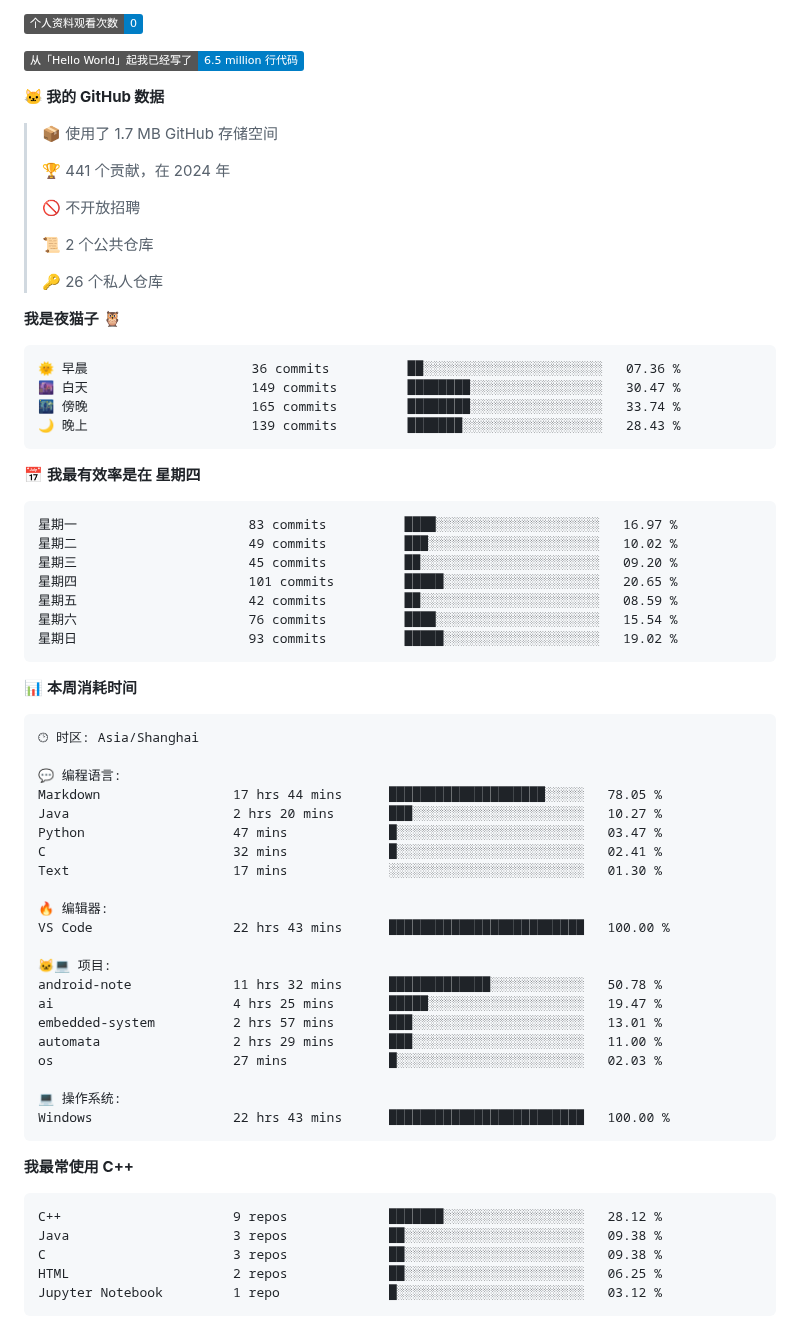
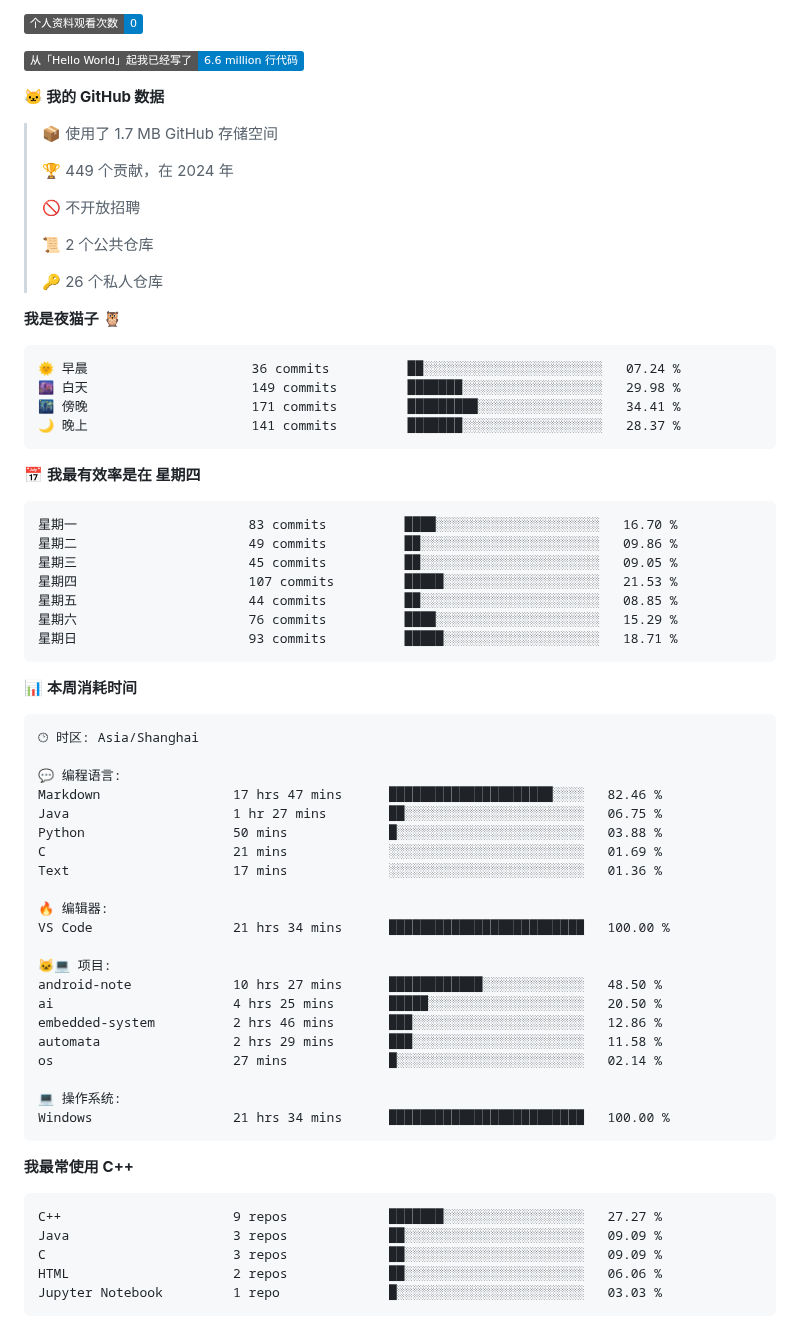
Before and after one commit to sunboyallen/sunboyallen, a Markdown page: README.md, the part around one of its changes. GitHub-like rendering; badges without logos.

Commit message:
Updated with Dev Metrics

````diff
--- a/README.md
+++ b/README.md
@@ -16,13 +16,13 @@
 
 ![Profile Views](http://img.shields.io/badge/%E4%B8%AA%E4%BA%BA%E8%B5%84%E6%96%99%E8%A7%82%E7%9C%8B%E6%AC%A1%E6%95%B0-0-blue)
 
-![Lines of code](https://img.shields.io/badge/%E4%BB%8E%E3%80%8CHello%20World%E3%80%8D%E8%B5%B7%E6%88%91%E5%B7%B2%E7%BB%8F%E5%86%99%E4%BA%86-6.5%20million%20%E8%A1%8C%E4%BB%A3%E7%A0%81-blue)
+![Lines of code](https://img.shields.io/badge/%E4%BB%8E%E3%80%8CHello%20World%E3%80%8D%E8%B5%B7%E6%88%91%E5%B7%B2%E7%BB%8F%E5%86%99%E4%BA%86-6.6%20million%20%E8%A1%8C%E4%BB%A3%E7%A0%81-blue)
 
 **🐱 我的 GitHub 数据**
 
 > 📦  使用了 1.7 MB GitHub 存储空间
  >
-> 🏆 441 个贡献，在 2024 年
+> 🏆 449 个贡献，在 2024 年
  >
 > 🚫 不开放招聘
  >
@@ -33,21 +33,21 @@
 **我是夜猫子 🦉**
 
 ```text
-🌞 早晨                     36 commits          ██░░░░░░░░░░░░░░░░░░░░░░░   07.36 %
-🌆 白天                     149 commits         ████████░░░░░░░░░░░░░░░░░   30.47 %
-🌃 傍晚                     165 commits         ████████░░░░░░░░░░░░░░░░░   33.74 %
-🌙 晚上                     139 commits         ███████░░░░░░░░░░░░░░░░░░   28.43 %
+🌞 早晨                     36 commits          ██░░░░░░░░░░░░░░░░░░░░░░░   07.24 %
+🌆 白天                     149 commits         ███████░░░░░░░░░░░░░░░░░░   29.98 %
+🌃 傍晚                     171 commits         █████████░░░░░░░░░░░░░░░░   34.41 %
+🌙 晚上                     141 commits         ███████░░░░░░░░░░░░░░░░░░   28.37 %
 ```
 📅 **我最有效率是在 星期四**
 
 ```text
-星期一                      83 commits          ████░░░░░░░░░░░░░░░░░░░░░   16.97 %
-星期二                      49 commits          ███░░░░░░░░░░░░░░░░░░░░░░   10.02 %
-星期三                      45 commits          ██░░░░░░░░░░░░░░░░░░░░░░░   09.20 %
-星期四                      101 commits         █████░░░░░░░░░░░░░░░░░░░░   20.65 %
-星期五                      42 commits          ██░░░░░░░░░░░░░░░░░░░░░░░   08.59 %
-星期六                      76 commits          ████░░░░░░░░░░░░░░░░░░░░░   15.54 %
-星期日                      93 commits          █████░░░░░░░░░░░░░░░░░░░░   19.02 %
+星期一                      83 commits          ████░░░░░░░░░░░░░░░░░░░░░   16.70 %
+星期二                      49 commits          ██░░░░░░░░░░░░░░░░░░░░░░░   09.86 %
+星期三                      45 commits          ██░░░░░░░░░░░░░░░░░░░░░░░   09.05 %
+星期四                      107 commits         █████░░░░░░░░░░░░░░░░░░░░   21.53 %
+星期五                      44 commits          ██░░░░░░░░░░░░░░░░░░░░░░░   08.85 %
+星期六                      76 commits          ████░░░░░░░░░░░░░░░░░░░░░   15.29 %
+星期日                      93 commits          █████░░░░░░░░░░░░░░░░░░░░   18.71 %
 ```
 
 
@@ -57,34 +57,34 @@
 🕑︎ 时区: Asia/Shanghai
 
 💬 编程语言:
-Markdown                 17 hrs 44 mins      ████████████████████░░░░░   78.05 %
-Java                     2 hrs 20 mins       ███░░░░░░░░░░░░░░░░░░░░░░   10.27 %
-Python                   47 mins             █░░░░░░░░░░░░░░░░░░░░░░░░   03.47 %
-C                        32 mins             █░░░░░░░░░░░░░░░░░░░░░░░░   02.41 %
-Text                     17 mins             ░░░░░░░░░░░░░░░░░░░░░░░░░   01.30 %
+Markdown                 17 hrs 47 mins      █████████████████████░░░░   82.46 %
+Java                     1 hr 27 mins        ██░░░░░░░░░░░░░░░░░░░░░░░   06.75 %
+Python                   50 mins             █░░░░░░░░░░░░░░░░░░░░░░░░   03.88 %
+C                        21 mins             ░░░░░░░░░░░░░░░░░░░░░░░░░   01.69 %
+Text                     17 mins             ░░░░░░░░░░░░░░░░░░░░░░░░░   01.36 %
 
 🔥 编辑器:
-VS Code                  22 hrs 43 mins      █████████████████████████   100.00 %
+VS Code                  21 hrs 34 mins      █████████████████████████   100.00 %
 
 🐱‍💻 项目:
-android-note             11 hrs 32 mins      █████████████░░░░░░░░░░░░   50.78 %
-ai                       4 hrs 25 mins       █████░░░░░░░░░░░░░░░░░░░░   19.47 %
-embedded-system          2 hrs 57 mins       ███░░░░░░░░░░░░░░░░░░░░░░   13.01 %
-automata                 2 hrs 29 mins       ███░░░░░░░░░░░░░░░░░░░░░░   11.00 %
-os                       27 mins             █░░░░░░░░░░░░░░░░░░░░░░░░   02.03 %
+android-note             10 hrs 27 mins      ████████████░░░░░░░░░░░░░   48.50 %
+ai                       4 hrs 25 mins       █████░░░░░░░░░░░░░░░░░░░░   20.50 %
+embedded-system          2 hrs 46 mins       ███░░░░░░░░░░░░░░░░░░░░░░   12.86 %
+automata                 2 hrs 29 mins       ███░░░░░░░░░░░░░░░░░░░░░░   11.58 %
+os                       27 mins             █░░░░░░░░░░░░░░░░░░░░░░░░   02.14 %
 
 💻 操作系统:
-Windows                  22 hrs 43 mins      █████████████████████████   100.00 %
+Windows                  21 hrs 34 mins      █████████████████████████   100.00 %
 ```
 
 **我最常使用 C++**
 
 ```text
-C++                      9 repos             ███████░░░░░░░░░░░░░░░░░░   28.12 %
-Java                     3 repos             ██░░░░░░░░░░░░░░░░░░░░░░░   09.38 %
-C                        3 repos             ██░░░░░░░░░░░░░░░░░░░░░░░   09.38 %
-HTML                     2 repos             ██░░░░░░░░░░░░░░░░░░░░░░░   06.25 %
-Jupyter Notebook         1 repo              █░░░░░░░░░░░░░░░░░░░░░░░░   03.12 %
+C++                      9 repos             ███████░░░░░░░░░░░░░░░░░░   27.27 %
+Java                     3 repos             ██░░░░░░░░░░░░░░░░░░░░░░░   09.09 %
+C                        3 repos             ██░░░░░░░░░░░░░░░░░░░░░░░   09.09 %
+HTML                     2 repos             ██░░░░░░░░░░░░░░░░░░░░░░░   06.06 %
+Jupyter Notebook         1 repo              █░░░░░░░░░░░░░░░░░░░░░░░░   03.03 %
 ```
 
 
````
Also changed, not shown: other parts of README.md (+2 -2 lines).
